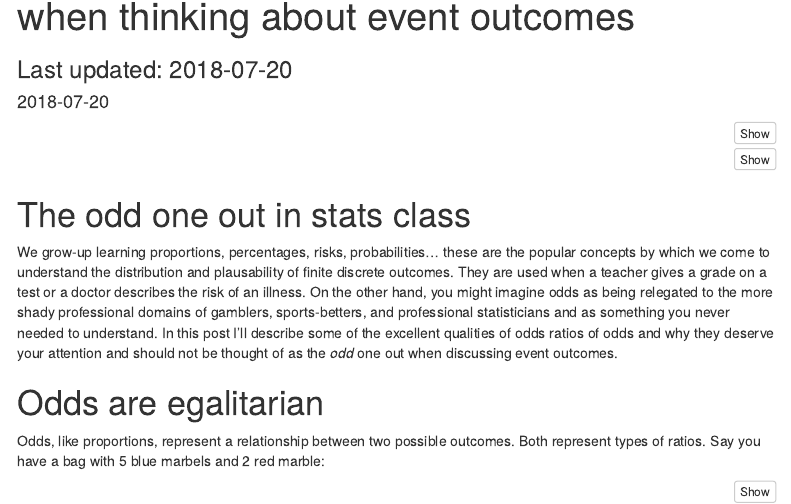
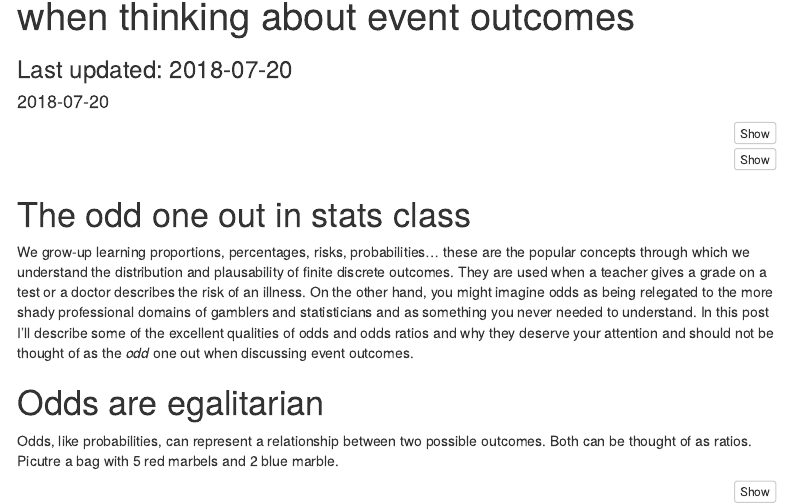
Before and after one commit to brshallo/BWBlogs, an R Markdown document (OddsAndProbabilities.Rmd): the page in a window 1100 px wide, from 70 px down. Rendered offline with R 4.5, knitr and Pandoc, with nearby package versions; code that draws random numbers runs with fixed seeds of ours; menus at the side of the page are left out.

Commit message:
minor edits

````diff
--- a/OddsAndProbabilities.Rmd
+++ b/OddsAndProbabilities.Rmd
@@ -24,11 +24,11 @@ library(DiagrammeR)
 
 # The odd one out in stats class
 
-We grow-up learning proportions, percentages, risks, probabilities... these are the popular concepts by which we come to understand the distribution and plausability of finite discrete outcomes. They are used when a teacher gives a grade on a test or a doctor describes the risk of an illness. On the other hand, you might imagine odds as being relegated to the more shady professional domains of gamblers, sports-betters, and professional statisticians and as something you never needed to understand. In this post I'll describe some of the excellent qualities of odds ratios of odds and why they deserve your attention and should not be thought of as the *odd* one out when discussing event outcomes.
+We grow-up learning proportions, percentages, risks, probabilities... these are the popular concepts through which we understand the distribution and plausability of finite discrete outcomes. They are used when a teacher gives a grade on a test or a doctor describes the risk of an illness. On the other hand, you might imagine odds as being relegated to the more shady professional domains of gamblers and statisticians and as something you never needed to understand. In this post I'll describe some of the excellent qualities of odds and odds ratios and why they deserve your attention and should not be thought of as the *odd* one out when discussing event outcomes.
 
 # Odds are egalitarian
 
-Odds, like proportions, represent a relationship between two possible outcomes. Both represent types of ratios. Say you have a bag with 5 blue marbels and 2 red marble:
+Odds, like probabilities, can represent a relationship between two possible outcomes. Both can be thought of as ratios. Picutre a bag with 5 red marbels and 2 blue marble.
 
 ```{r, fig.height = 2}
 create_graph() %>%
````
